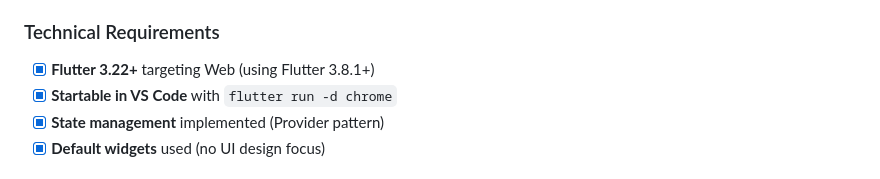
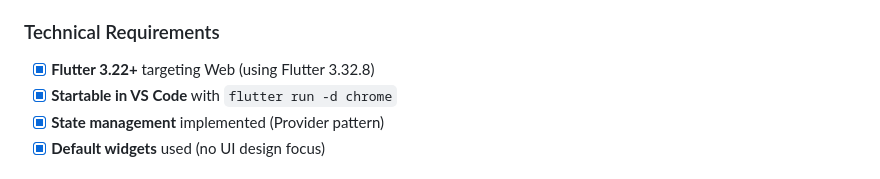
Before and after one commit to hoangduchuu/food_nutrition, a Markdown page: README.md, the part around the change. Rendered like a GitHub page.

Commit message:
[DOCS] Updates Flutter version in README

```diff
--- a/README.md
+++ b/README.md
@@ -24,7 +24,7 @@ The following **required** functionality is completed:
 - [x] User can **persist messages in memory** during session (no backend storage)
 
 ### Technical Requirements
-- [x] **Flutter 3.22+** targeting Web (using Flutter 3.8.1+)
+- [x] **Flutter 3.22+** targeting Web (using Flutter 3.32.8)
 - [x] **Startable in VS Code** with `flutter run -d chrome`
 - [x] **State management** implemented (Provider pattern)
 - [x] **Default widgets** used (no UI design focus)
```
